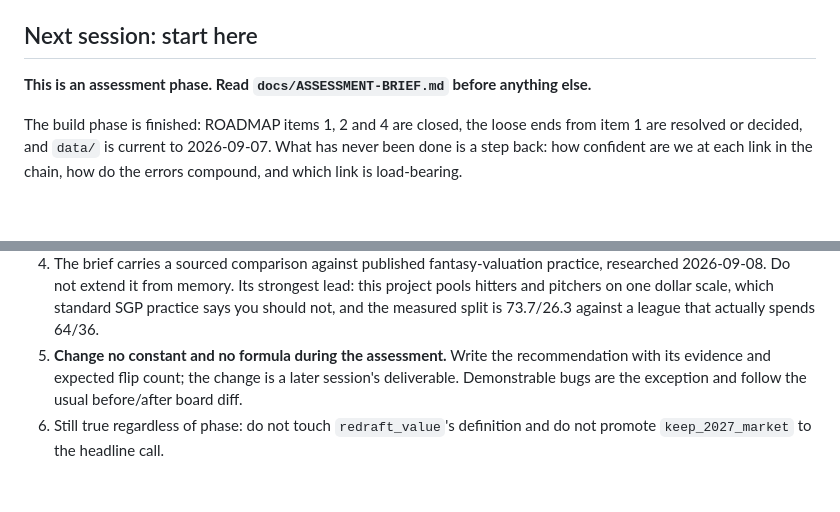
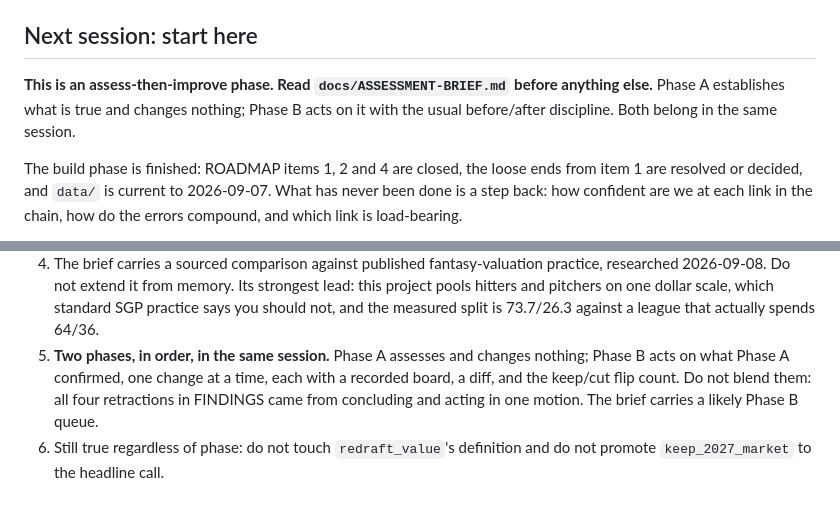
Before and after one commit to JoshuaInwald/keeper-lab, a Markdown page: HANDOFF.md, 2 parts joined by grey strips. Rendered like a GitHub page; blank space fills up the shorter version.

```diff
--- a/HANDOFF.md
+++ b/HANDOFF.md
@@ -52,7 +52,7 @@ Run order is fetch_chadwick -> price_features -> {keeper_revealed, price_model,
 
 ## Next session: start here
 
-**This is an assessment phase. Read `docs/ASSESSMENT-BRIEF.md` before anything else.**
+**This is an assess-then-improve phase. Read `docs/ASSESSMENT-BRIEF.md` before anything else.** Phase A establishes what is true and changes nothing; Phase B acts on it with the usual before/after discipline. Both belong in the same session.
 
 The build phase is finished: ROADMAP items 1, 2 and 4 are closed, the loose ends
 from item 1 are resolved or decided, and `data/` is current to 2026-09-07. What
@@ -74,9 +74,10 @@ chain, how do the errors compound, and which link is load-bearing.
    lead: this project pools hitters and pitchers on one dollar scale, which
    standard SGP practice says you should not, and the measured split is 73.7/26.3
    against a league that actually spends 64/36.
-5. **Change no constant and no formula during the assessment.** Write the
-   recommendation with its evidence and expected flip count; the change is a
-   later session's deliverable. Demonstrable bugs are the exception and follow
-   the usual before/after board diff.
+5. **Two phases, in order, in the same session.** Phase A assesses and changes
+   nothing; Phase B acts on what Phase A confirmed, one change at a time, each
+   with a recorded board, a diff, and the keep/cut flip count. Do not blend
+   them: all four retractions in FINDINGS came from concluding and acting in one
+   motion. The brief carries a likely Phase B queue.
 6. Still true regardless of phase: do not touch `redraft_value`'s definition and
    do not promote `keep_2027_market` to the headline call.
```
Also changed, not shown: docs/ASSESSMENT-BRIEF.md (+31 -5 lines).
